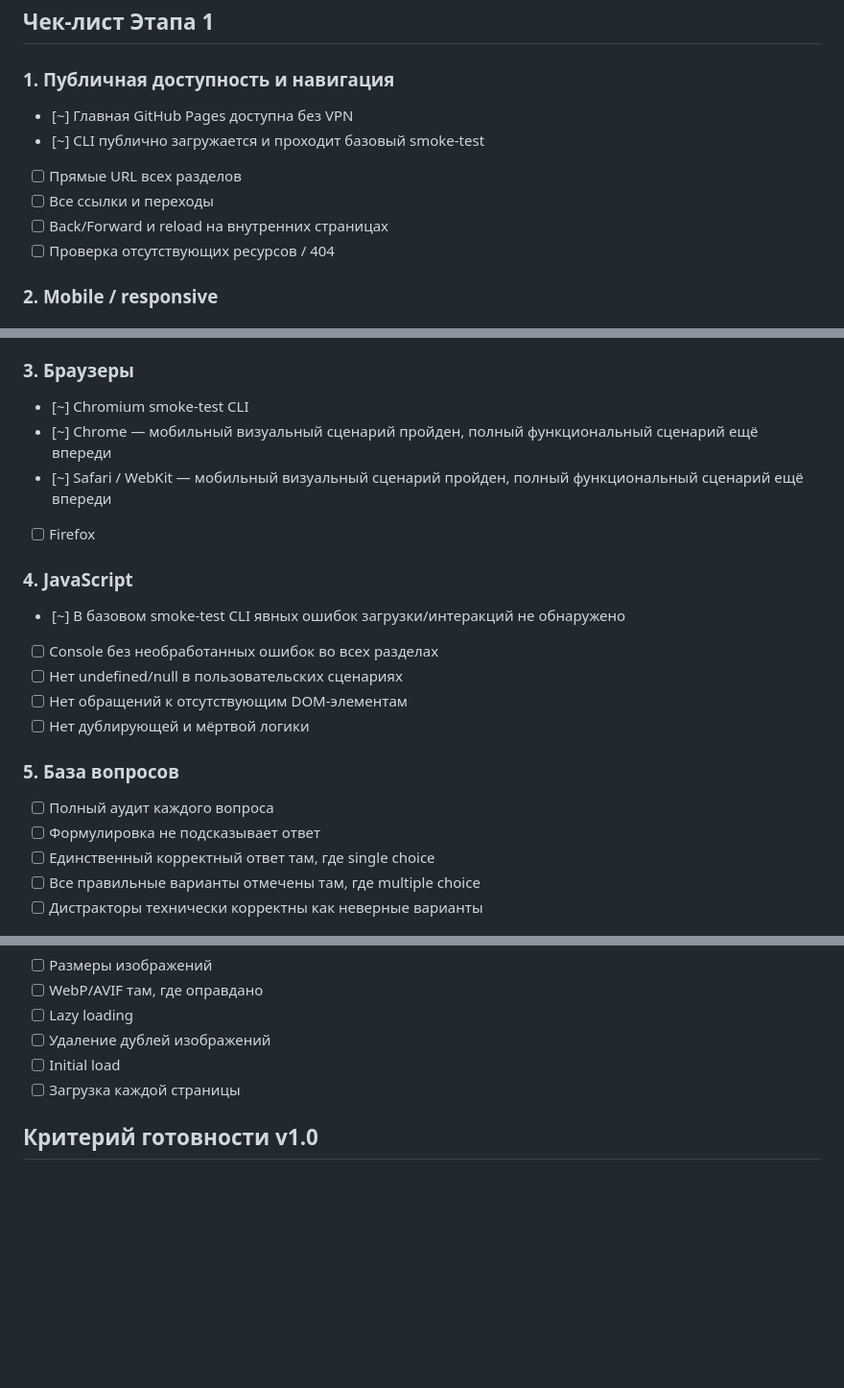
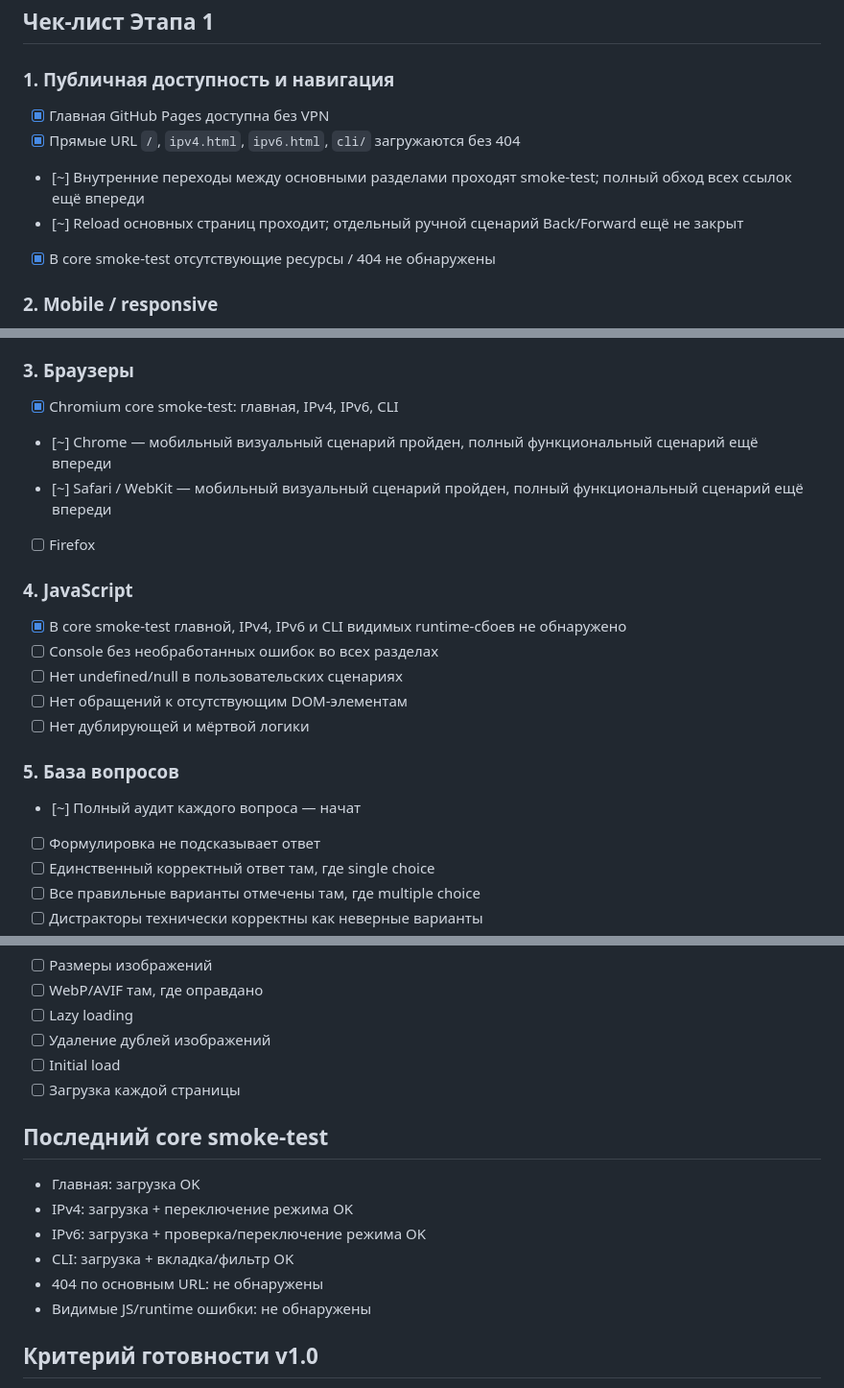
Before and after one commit to apotet/osi-tcpip-exam-public, a Markdown page: HABR_READY_AUDIT.md, 3 parts joined by grey strips. Shown at 96% size. GitHub-like rendering; blank space fills up the shorter version.

Commit message:
Record core navigation smoke test

```diff
--- a/HABR_READY_AUDIT.md
+++ b/HABR_READY_AUDIT.md
@@ -20,12 +20,11 @@
 ## Чек-лист Этапа 1
 
 ### 1. Публичная доступность и навигация
-- [~] Главная GitHub Pages доступна без VPN
-- [~] CLI публично загружается и проходит базовый smoke-test
-- [ ] Прямые URL всех разделов
-- [ ] Все ссылки и переходы
-- [ ] Back/Forward и reload на внутренних страницах
-- [ ] Проверка отсутствующих ресурсов / 404
+- [x] Главная GitHub Pages доступна без VPN
+- [x] Прямые URL `/`, `ipv4.html`, `ipv6.html`, `cli/` загружаются без 404
+- [~] Внутренние переходы между основными разделами проходят smoke-test; полный обход всех ссылок ещё впереди
+- [~] Reload основных страниц проходит; отдельный ручной сценарий Back/Forward ещё не закрыт
+- [x] В core smoke-test отсутствующие ресурсы / 404 не обнаружены
 
 ### 2. Mobile / responsive
 - [x] iPhone / Chrome — визуальная проверка пройдена
@@ -39,20 +38,20 @@
 - [ ] Модалки, шпаргалки и формы помещаются в viewport
 
 ### 3. Браузеры
-- [~] Chromium smoke-test CLI
+- [x] Chromium core smoke-test: главная, IPv4, IPv6, CLI
 - [~] Chrome — мобильный визуальный сценарий пройден, полный функциональный сценарий ещё впереди
 - [~] Safari / WebKit — мобильный визуальный сценарий пройден, полный функциональный сценарий ещё впереди
 - [ ] Firefox
 
 ### 4. JavaScript
-- [~] В базовом smoke-test CLI явных ошибок загрузки/интеракций не обнаружено
+- [x] В core smoke-test главной, IPv4, IPv6 и CLI видимых runtime-сбоев не обнаружено
 - [ ] Console без необработанных ошибок во всех разделах
 - [ ] Нет undefined/null в пользовательских сценариях
 - [ ] Нет обращений к отсутствующим DOM-элементам
 - [ ] Нет дублирующей и мёртвой логики
 
 ### 5. База вопросов
-- [ ] Полный аудит каждого вопроса
+- [~] Полный аудит каждого вопроса — начат
 - [ ] Формулировка не подсказывает ответ
 - [ ] Единственный корректный ответ там, где single choice
 - [ ] Все правильные варианты отмечены там, где multiple choice
@@ -100,5 +101,13 @@
 - [ ] Initial load
 - [ ] Загрузка каждой страницы
 
+## Последний core smoke-test
+- Главная: загрузка OK
+- IPv4: загрузка + переключение режима OK
+- IPv6: загрузка + проверка/переключение режима OK
+- CLI: загрузка + вкладка/фильтр OK
+- 404 по основным URL: не обнаружены
+- Видимые JS/runtime ошибки: не обнаружены
+
 ## Критерий готовности v1.0
 Все P0/P1 дефекты закрыты, критические пользовательские сценарии проходят в Chrome/Safari/Firefox, мобильная версия не разваливается, база вопросов и расчёты IPv4 прошли аудит, CLI проверен, тяжёлые ресурсы оптимизированы.
```
Also changed, not shown: other parts of HABR_READY_AUDIT.md (+2 -0 lines).
